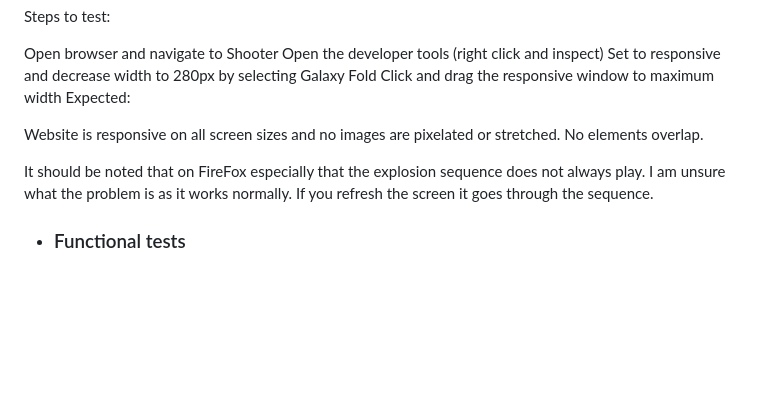
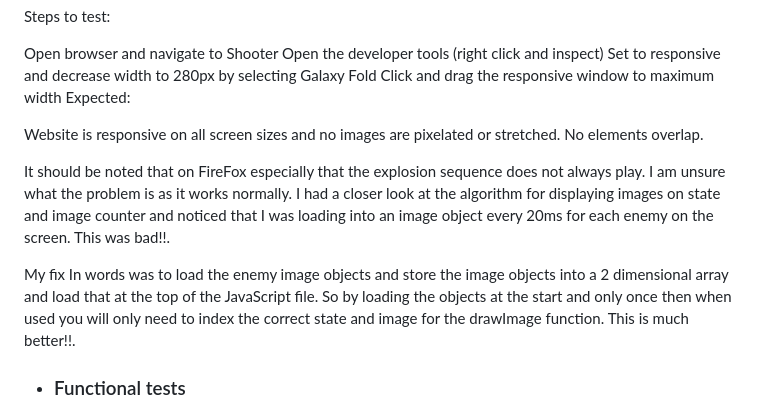
Before and after one commit to michaelcloran/shooter, a Markdown page: README.md, the part around the change. GitHub-like rendering; blank space fills up the shorter version.

```diff
--- a/README.md
+++ b/README.md
@@ -254,7 +254,9 @@ Expected:
 
 Website is responsive on all screen sizes and no images are pixelated or stretched. No elements overlap.
 
-It should be noted that on FireFox especially that the explosion sequence does not always play. I am unsure what the problem is as it works normally. If you refresh the screen it goes through the sequence.
+It should be noted that on FireFox especially that the explosion sequence does not always play. I am unsure what the problem is as it works normally. I had a closer look at the algorithm for displaying images on state and image counter and noticed that I was loading into an image object every 20ms for each enemy on the screen. This was bad!!.
+
+My fix In words was to load the enemy image objects and store the image objects into a 2 dimensional array and load that at the top of the JavaScript file. So by loading the objects at the start and only once then when used you will only need to index the correct state and image for the drawImage function. This is much better!!.
 
 - ### Functional tests<br>
 It should be noted about mobile portrait or landscape usage. When on the landing page you should decide which orientation to play the game in and switch to it on the landing page as if you switch orientation during the game, it upsets the user interface!!.<br>
```
